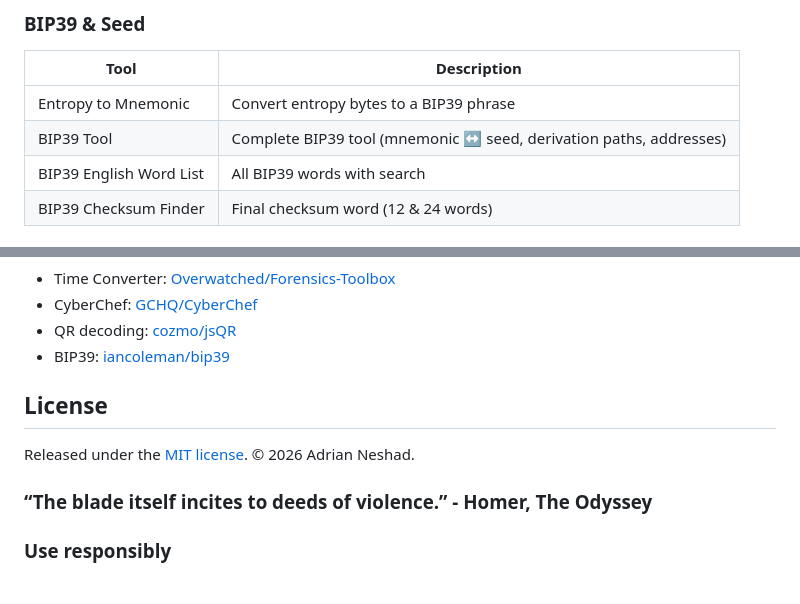
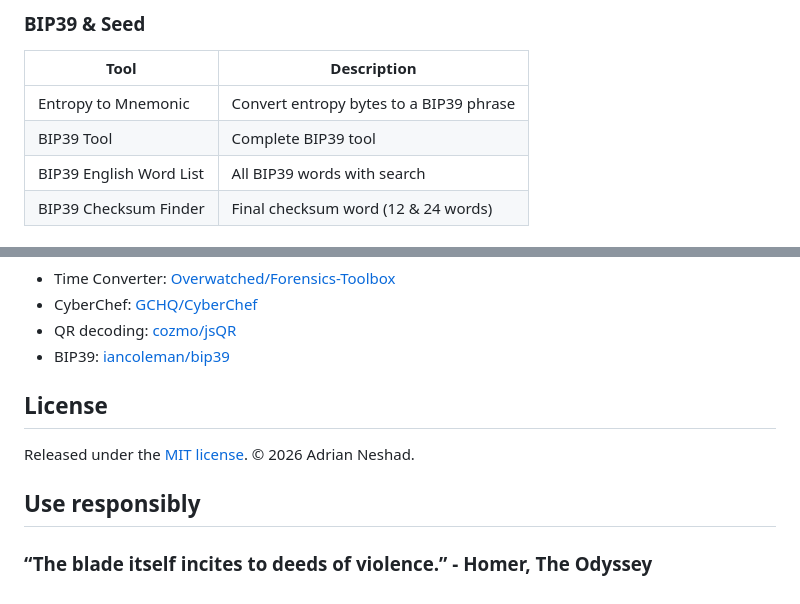
Before and after one commit to AdrianNeshad/CryptoToolbox, a Markdown page: README.md, 2 parts joined by grey strips. GitHub-like rendering.

```diff
--- a/README.md
+++ b/README.md
@@ -31,7 +31,7 @@ Local toolbox for **cryptography and crypto forensics**. Runs fully offline via
 | Tool | Description |
 |---------|-------------|
 | Entropy to Mnemonic | Convert entropy bytes to a BIP39 phrase |
-| BIP39 Tool | Complete BIP39 tool (mnemonic ↔ seed, derivation paths, addresses) |
+| BIP39 Tool | Complete BIP39 tool |
 | BIP39 English Word List | All BIP39 words with search |
 | BIP39 Checksum Finder | Final checksum word (12 & 24 words) |
 
@@ -119,5 +119,5 @@ touch `.md` files do not trigger a new build.
 
 Released under the [MIT license](LICENSE). © 2026 Adrian Neshad.
 
+## Use responsibly
 ### “The blade itself incites to deeds of violence.” - Homer, The Odyssey
-### Use responsibly
```
Also changed, not shown: other parts of README.md (+10 -10 lines).
